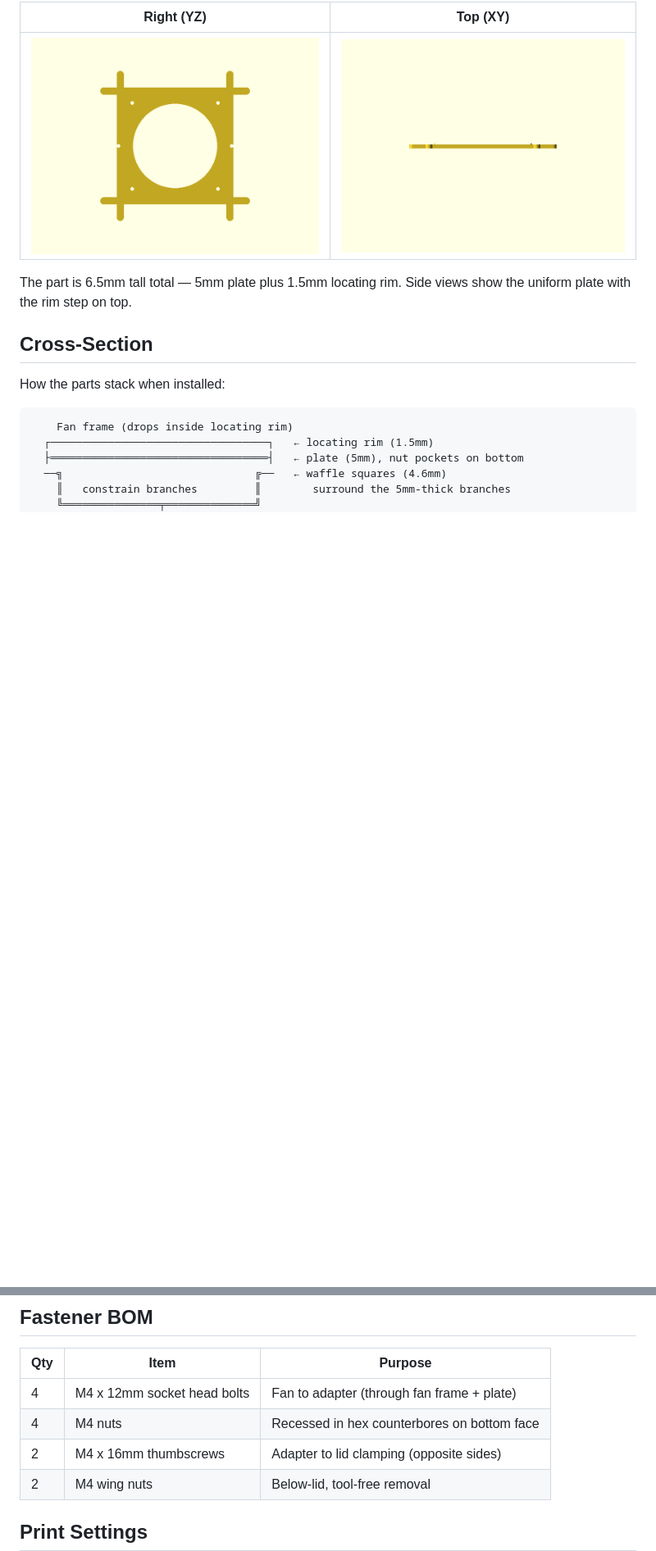
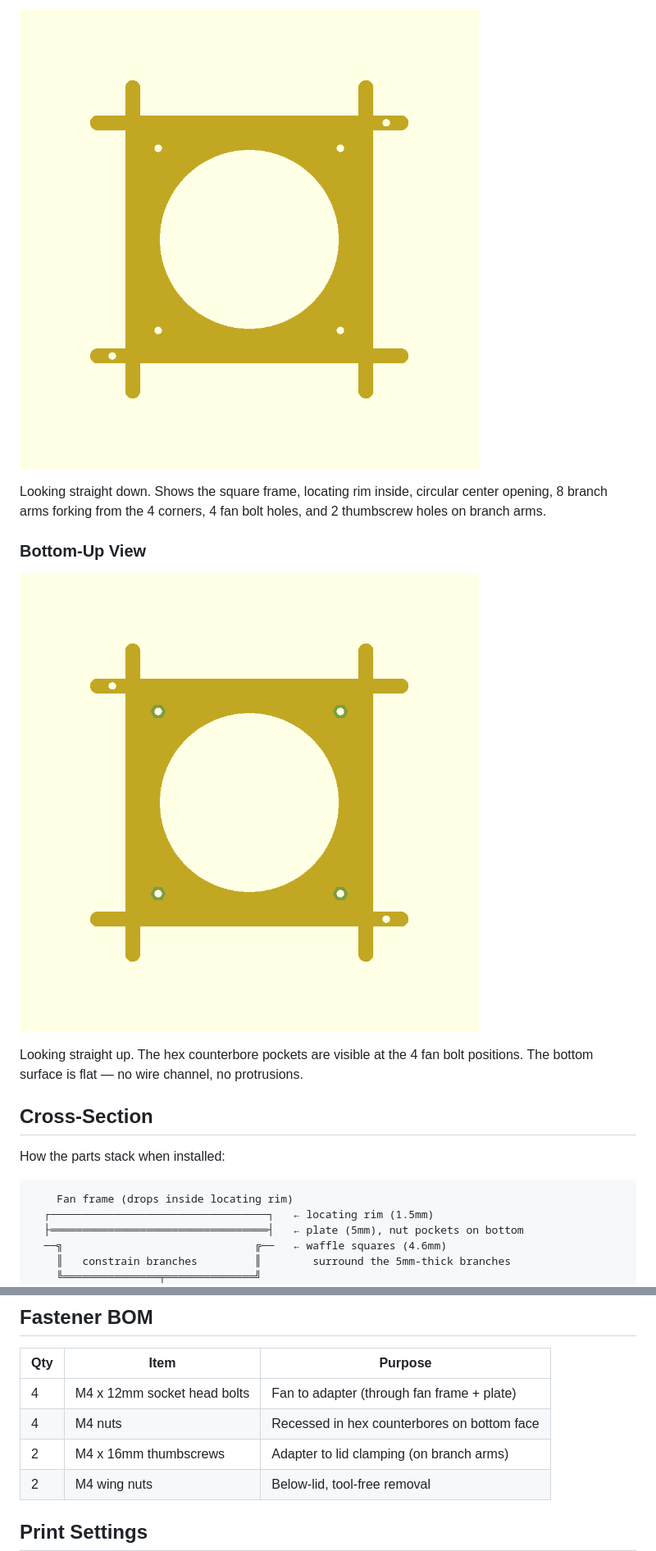
Before and after one commit to aes87/ai-3d-modeling, a Markdown page: docs/fan-tub-adapter.md, 2 parts joined by grey strips. Shown at 82% size. Rendered like a GitHub page; pictures changed too: docs/images/fan-tub-adapter/fan-tub-adapter-bottom-up.png (added), docs/images/fan-tub-adapter/fan-tub-adapter-right.png, docs/images/fan-tub-adapter/fan-tub-adapter-top-down.png (added); blank space fills up the shorter version.

```diff
--- a/docs/fan-tub-adapter.md
+++ b/docs/fan-tub-adapter.md
@@ -49,9 +47,13 @@ Looking straight down. Shows the square frame, locating rim inside, circular cen
 
-| Right (YZ) | Top (XY) |
-|:-:|:-:|
-| ![Right view](images/fan-tub-adapter/fan-tub-adapter-right.png) | ![Top view](images/fan-tub-adapter/fan-tub-adapter-top.png) |
+![Top-down view of the fan-tub-adapter](images/fan-tub-adapter/fan-tub-adapter-top-down.png)
 
-The part is 6.5mm tall total — 5mm plate plus 1.5mm locating rim. Side views show the uniform plate with the rim step on top.
+Looking straight down. Shows the square frame, locating rim inside, circular center opening, 8 branch arms forking from the 4 corners, 4 fan bolt holes, and 2 thumbscrew holes on branch arms.
+
+### Bottom-Up View
+
+![Bottom-up view of the fan-tub-adapter](images/fan-tub-adapter/fan-tub-adapter-bottom-up.png)
+
+Looking straight up. The hex counterbore pockets are visible at the 4 fan bolt positions. The bottom surface is flat — no wire channel, no protrusions.
 
 ## Cross-Section
 
@@ -91,7 +93,7 @@ The plate sits on the channel-level rim. Waffle squares rise 4.6mm around the 5m
 |-----|------|---------|
 | 4 | M4 x 12mm socket head bolts | Fan to adapter (through fan frame + plate) |
 | 4 | M4 nuts | Recessed in hex counterbores on bottom face |
-| 2 | M4 x 16mm thumbscrews | Adapter to lid clamping (opposite sides) |
+| 2 | M4 x 16mm thumbscrews | Adapter to lid clamping (on branch arms) |
 | 2 | M4 wing nuts | Below-lid, tool-free removal |
 
 ## Print Settings
```
Also changed, not shown: other parts of docs/fan-tub-adapter.md (+8 -10 lines), docs/images/fan-tub-adapter/fan-tub-adapter-bottom-iso.png (added), docs/images/fan-tub-adapter/fan-tub-adapter-front.png, docs/images/fan-tub-adapter/fan-tub-adapter-iso.png, 2 other files.
